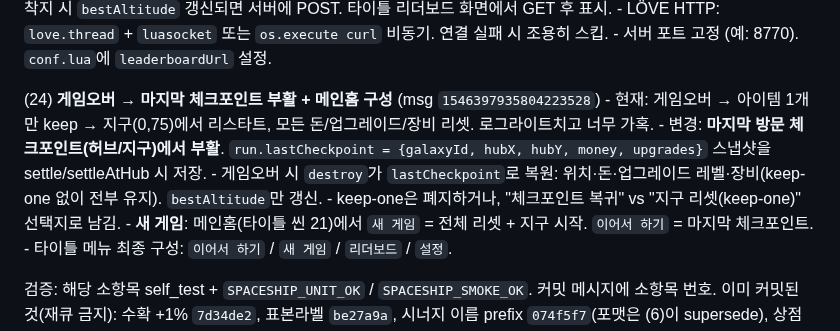
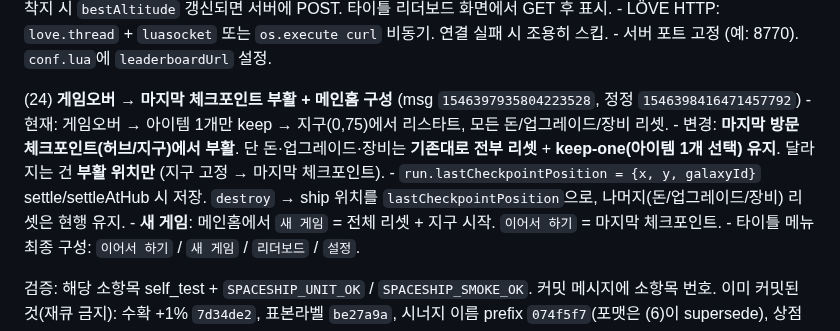
Before and after one commit to jmpaaak/spaceship, a Markdown page: docs/feedback/INBOX.md, the part around the change. Rendered like a GitHub page.

Commit message:
docs(inbox): (24) clarify — keep-one stays, only spawn position changes to last checkpoint

```diff
--- a/docs/feedback/INBOX.md
+++ b/docs/feedback/INBOX.md
@@ -64,12 +64,11 @@
     - LÖVE HTTP: `love.thread` + `luasocket` 또는 `os.execute curl` 비동기. 연결 실패 시 조용히 스킵.
     - 서버 포트 고정 (예: 8770). `conf.lua`에 `leaderboardUrl` 설정.
 
-  (24) **게임오버 → 마지막 체크포인트 부활 + 메인홈 구성** (msg `1546397935804223528`)
-    - 현재: 게임오버 → 아이템 1개만 keep → 지구(0,75)에서 리스타트, 모든 돈/업그레이드/장비 리셋. 로그라이트치고 너무 가혹.
-    - 변경: **마지막 방문 체크포인트(허브/지구)에서 부활**. `run.lastCheckpoint = {galaxyId, hubX, hubY, money, upgrades}` 스냅샷을 settle/settleAtHub 시 저장.
-    - 게임오버 시 `destroy`가 `lastCheckpoint`로 복원: 위치·돈·업그레이드 레벨·장비(keep-one 없이 전부 유지). `bestAltitude`만 갱신.
-    - keep-one은 폐지하거나, "체크포인트 복귀" vs "지구 리셋(keep-one)" 선택지로 남김.
-    - **새 게임**: 메인홈(타이틀 씬 21)에서 `새 게임` = 전체 리셋 + 지구 시작. `이어서 하기` = 마지막 체크포인트.
+  (24) **게임오버 → 마지막 체크포인트 부활 + 메인홈 구성** (msg `1546397935804223528`, 정정 `1546398416471457792`)
+    - 현재: 게임오버 → 아이템 1개만 keep → 지구(0,75)에서 리스타트, 모든 돈/업그레이드/장비 리셋.
+    - 변경: **마지막 방문 체크포인트(허브/지구)에서 부활**. 단 돈·업그레이드·장비는 **기존대로 전부 리셋** + **keep-one(아이템 1개 선택) 유지**. 달라지는 건 **부활 위치만** (지구 고정 → 마지막 체크포인트).
+    - `run.lastCheckpointPosition = {x, y, galaxyId}` settle/settleAtHub 시 저장. `destroy` → ship 위치를 `lastCheckpointPosition`으로, 나머지(돈/업그레이드/장비) 리셋은 현행 유지.
+    - **새 게임**: 메인홈에서 `새 게임` = 전체 리셋 + 지구 시작. `이어서 하기` = 마지막 체크포인트.
     - 타이틀 메뉴 최종 구성: `이어서 하기` / `새 게임` / `리더보드` / `설정`.
 
   검증: 해당 소항목 self_test + `SPACESHIP_UNIT_OK` / `SPACESHIP_SMOKE_OK`. 커밋 메시지에 소항목 번호.
```
